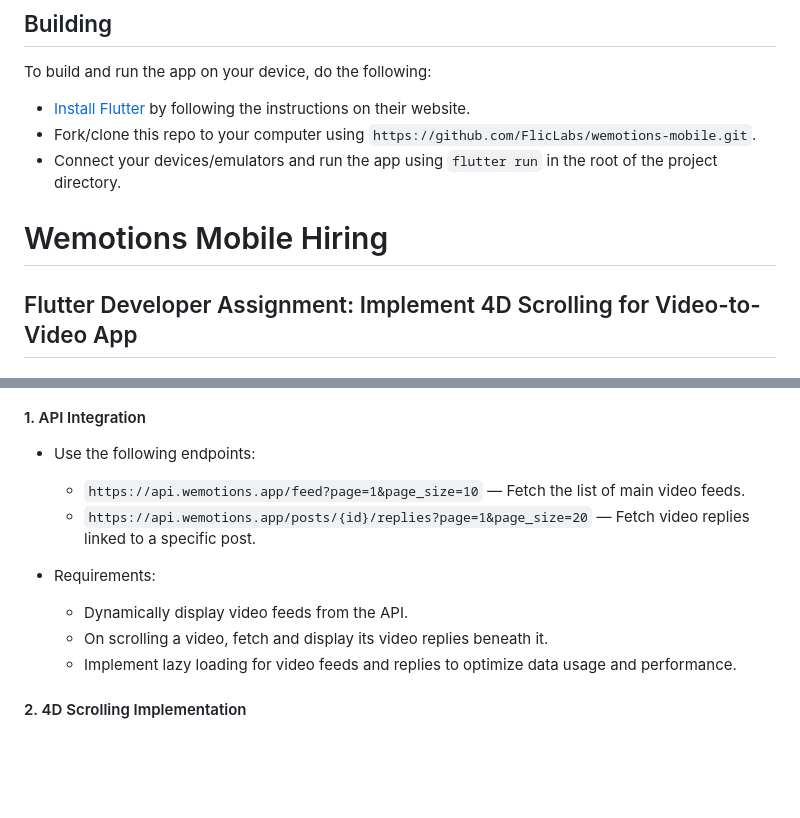
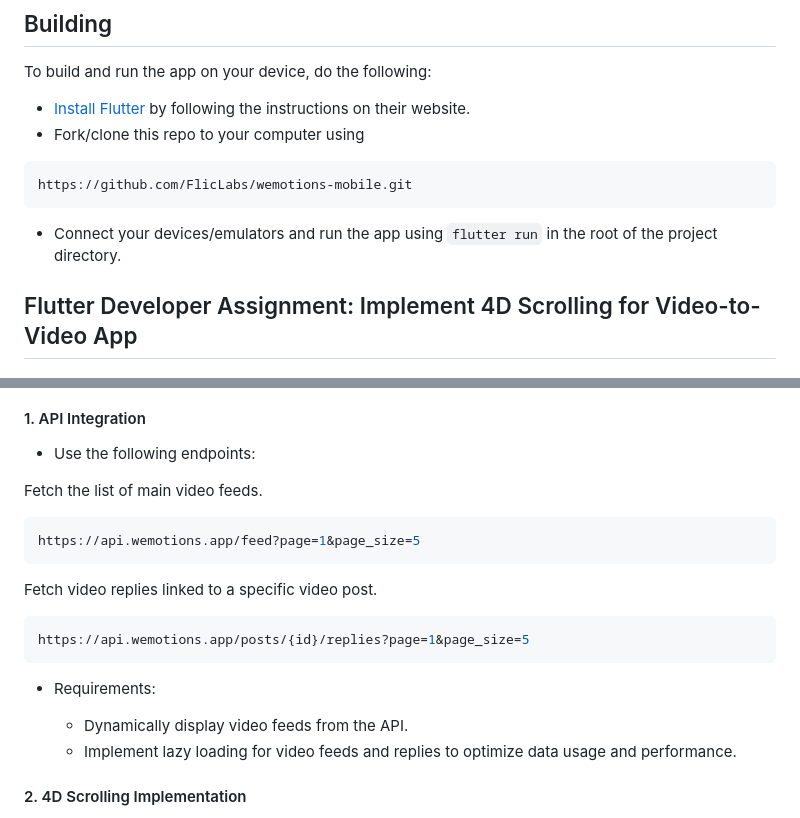
Before and after one commit to arunn03/wemotions-mobile-hiring, a Markdown page: README.md, 2 parts joined by grey strips. GitHub-like rendering; blank space fills up the shorter version.

Commit message:
update: readme file

````diff
--- a/README.md
+++ b/README.md
@@ -5,10 +5,14 @@
 To build and run the app on your device, do the following:
 
 -   [Install Flutter](https://flutter.dev/docs/get-started/install/) by following the instructions on their website.
--   Fork/clone this repo to your computer using `https://github.com/FlicLabs/wemotions-mobile.git`.
+-   Fork/clone this repo to your computer using
+
+```bash
+https://github.com/FlicLabs/wemotions-mobile.git
+```
+
 -   Connect your devices/emulators and run the app using `flutter run` in the root of the project directory.
 
-# Wemotions Mobile Hiring
 
 ## Flutter Developer Assignment: Implement 4D Scrolling for Video-to-Video App
 
@@ -30,13 +34,18 @@ Enhance the Wemotions mobile app by implementing a dynamic 4D scrolling experien
 
 - Use the following endpoints:
 
-  - `https://api.wemotions.app/feed?page=1&page_size=10` — Fetch the list of main video feeds.
-  - `https://api.wemotions.app/posts/{id}/replies?page=1&page_size=20` — Fetch video replies linked to a specific post.
+Fetch the list of main video feeds.
+```bash
+https://api.wemotions.app/feed?page=1&page_size=5
+```
+Fetch video replies linked to a specific video post.
+```bash
+https://api.wemotions.app/posts/{id}/replies?page=1&page_size=5
+```
 
 - Requirements:
 
   - Dynamically display video feeds from the API.
-  - On scrolling a video, fetch and display its video replies beneath it.
   - Implement lazy loading for video feeds and replies to optimize data usage and performance.
 
 #### 2. 4D Scrolling Implementation
````
